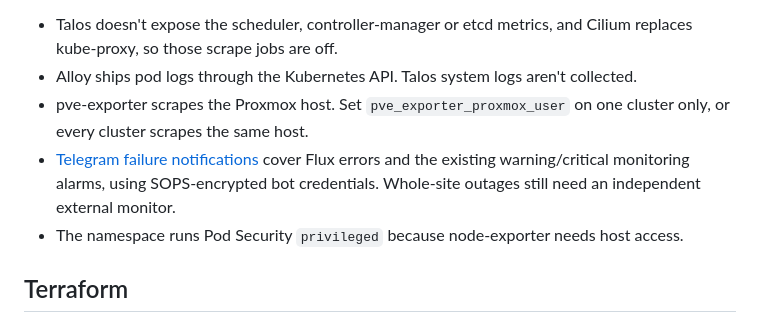
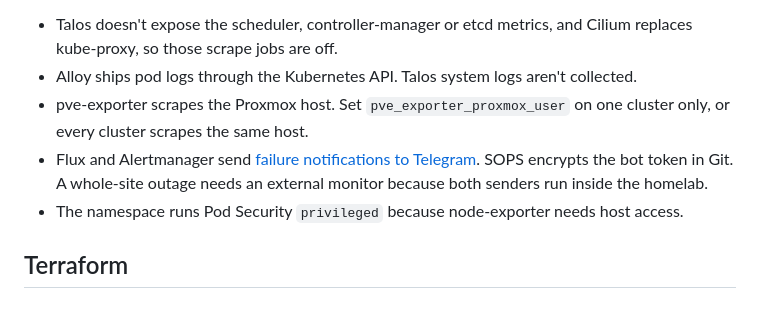
Before and after one commit to ivan-penchev/gitops, a Markdown page: docs/architecture.md, the part around the change. GitHub-like rendering.

```diff
--- a/docs/architecture.md
+++ b/docs/architecture.md
@@ -183,9 +183,9 @@ Secret holds the break-glass password.
   collected.
 - pve-exporter scrapes the Proxmox host. Set `pve_exporter_proxmox_user` on
   one cluster only, or every cluster scrapes the same host.
-- [Telegram failure notifications](alerting.md) cover Flux errors and the existing
-  warning/critical monitoring alarms, using SOPS-encrypted bot credentials.
-  Whole-site outages still need an independent external monitor.
+- Flux and Alertmanager send [failure notifications to Telegram](alerting.md).
+  SOPS encrypts the bot token in Git. A whole-site outage needs an external monitor
+  because both senders run inside the homelab.
 - The namespace runs Pod Security `privileged` because node-exporter needs
   host access.
 
```
Also changed, not shown: docs/alerting.md (+72 -68 lines).
